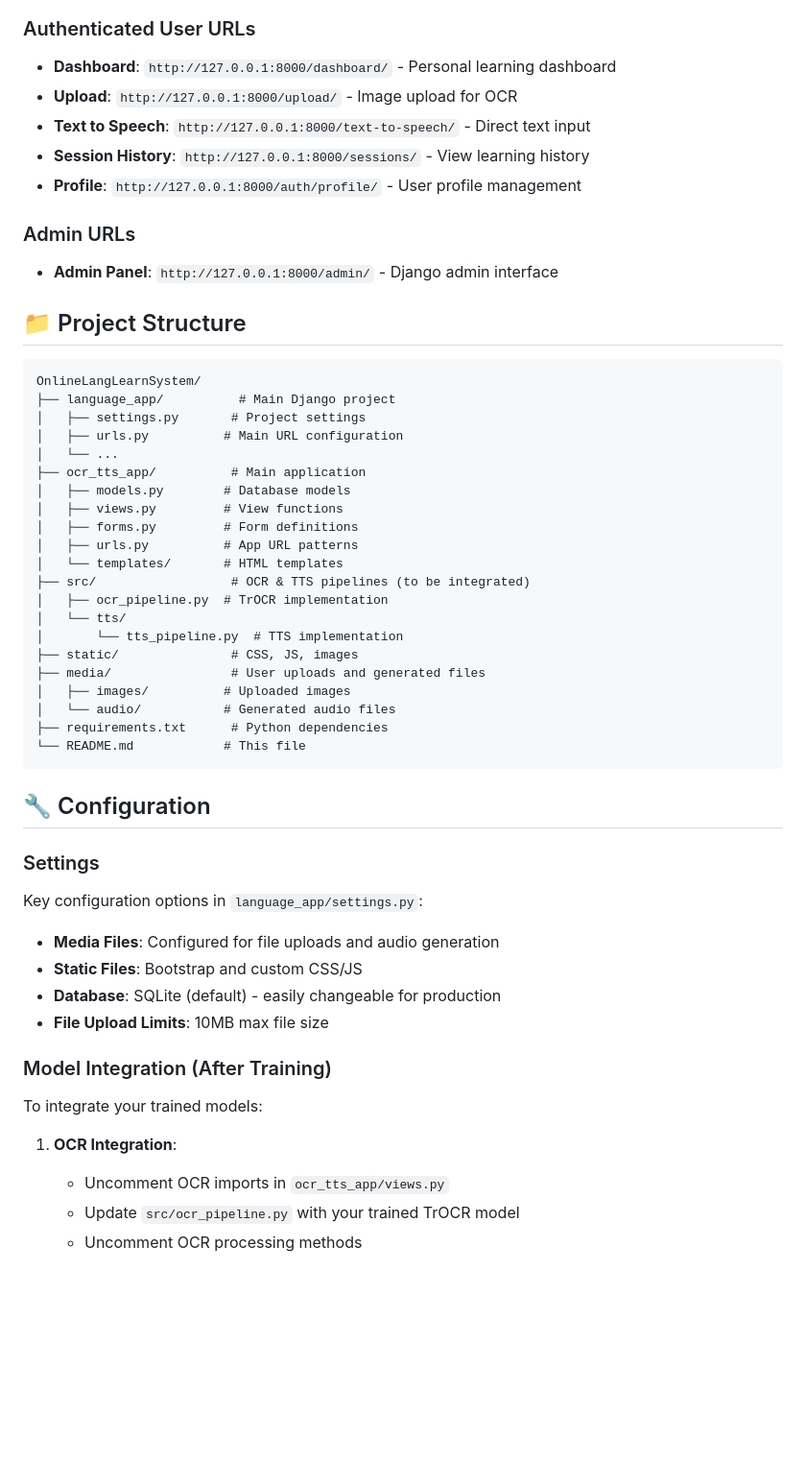
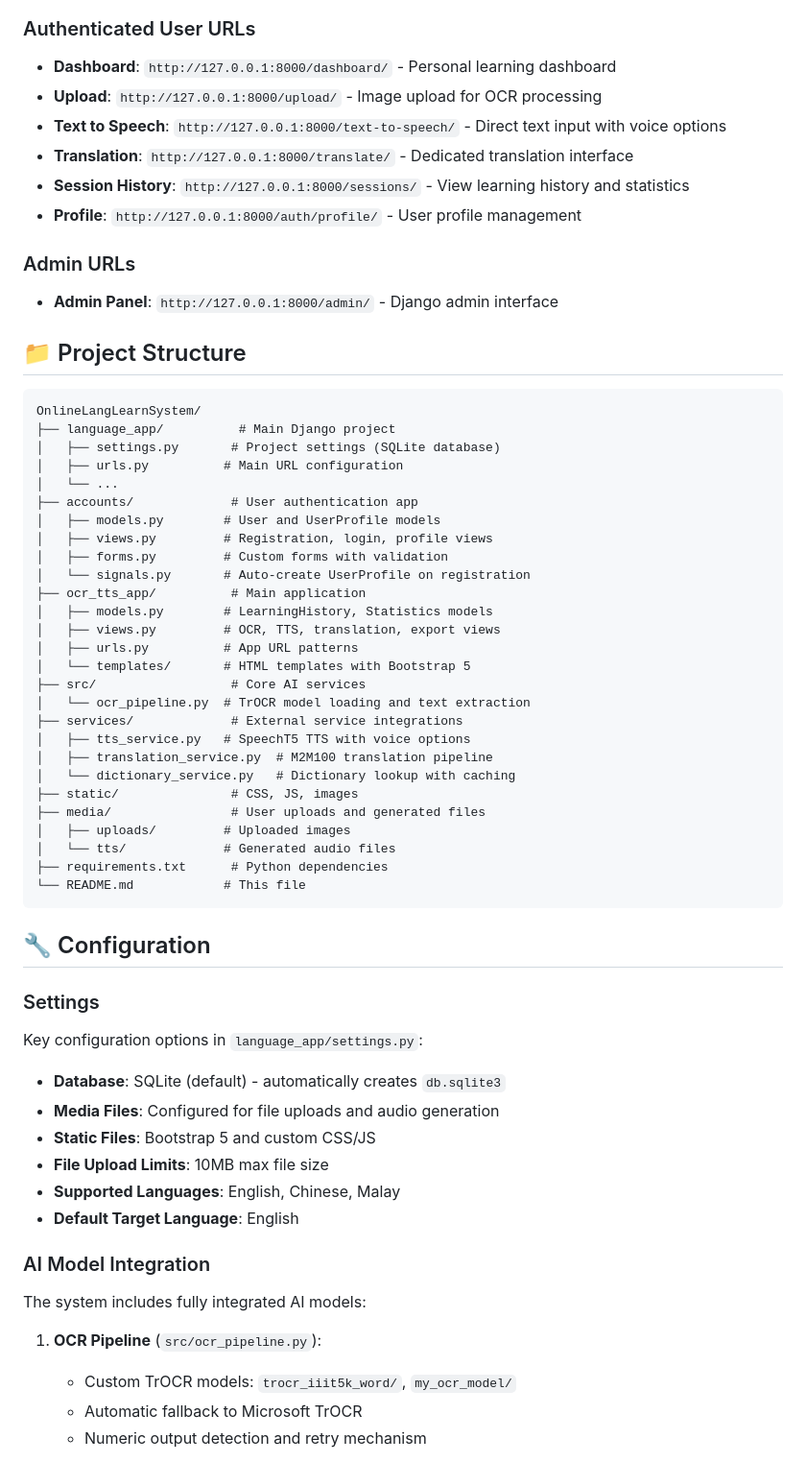
Before and after one commit to qiwen-77/OnlineLangLearnSystem, a Markdown page: README.md, the part around the change printed below. Shown: that part at 96% size. GitHub-like rendering; blank space fills up the shorter version.

````diff
--- a/README.md
+++ b/README.md
@@ -112,9 +110,10 @@ A comprehensive Django web application for language learning powered by OCR (Opt
 
 ### Authenticated User URLs
 - **Dashboard**: `http://127.0.0.1:8000/dashboard/` - Personal learning dashboard
-- **Upload**: `http://127.0.0.1:8000/upload/` - Image upload for OCR
-- **Text to Speech**: `http://127.0.0.1:8000/text-to-speech/` - Direct text input
-- **Session History**: `http://127.0.0.1:8000/sessions/` - View learning history
+- **Upload**: `http://127.0.0.1:8000/upload/` - Image upload for OCR processing
+- **Text to Speech**: `http://127.0.0.1:8000/text-to-speech/` - Direct text input with voice options
+- **Translation**: `http://127.0.0.1:8000/translate/` - Dedicated translation interface
+- **Session History**: `http://127.0.0.1:8000/sessions/` - View learning history and statistics
 - **Profile**: `http://127.0.0.1:8000/auth/profile/` - User profile management
 
 ### Admin URLs
@@ -125,23 +124,29 @@ A comprehensive Django web application for language learning powered by OCR (Opt
 ```
 OnlineLangLearnSystem/
 ├── language_app/          # Main Django project
-│   ├── settings.py       # Project settings
+│   ├── settings.py       # Project settings (SQLite database)
 │   ├── urls.py          # Main URL configuration
 │   └── ...
+├── accounts/             # User authentication app
+│   ├── models.py        # User and UserProfile models
+│   ├── views.py         # Registration, login, profile views
+│   ├── forms.py         # Custom forms with validation
+│   └── signals.py       # Auto-create UserProfile on registration
 ├── ocr_tts_app/          # Main application
-│   ├── models.py        # Database models
-│   ├── views.py         # View functions
-│   ├── forms.py         # Form definitions
+│   ├── models.py        # LearningHistory, Statistics models
+│   ├── views.py         # OCR, TTS, translation, export views
 │   ├── urls.py          # App URL patterns
-│   └── templates/       # HTML templates
-├── src/                  # OCR & TTS pipelines (to be integrated)
-│   ├── ocr_pipeline.py  # TrOCR implementation
-│   └── tts/
-│       └── tts_pipeline.py  # TTS implementation
+│   └── templates/       # HTML templates with Bootstrap 5
+├── src/                  # Core AI services
+│   └── ocr_pipeline.py  # TrOCR model loading and text extraction
+├── services/             # External service integrations
+│   ├── tts_service.py   # SpeechT5 TTS with voice options
+│   ├── translation_service.py  # M2M100 translation pipeline
+│   └── dictionary_service.py   # Dictionary lookup with caching
 ├── static/               # CSS, JS, images
 ├── media/                # User uploads and generated files
-│   ├── images/          # Uploaded images
-│   └── audio/           # Generated audio files
+│   ├── uploads/         # Uploaded images
+│   └── tts/             # Generated audio files
 ├── requirements.txt      # Python dependencies
 └── README.md            # This file
 ```
@@ -151,16 +156,18 @@ OnlineLangLearnSystem/
 ### Settings
 Key configuration options in `language_app/settings.py`:
 
+- **Database**: SQLite (default) - automatically creates `db.sqlite3`
 - **Media Files**: Configured for file uploads and audio generation
-- **Static Files**: Bootstrap and custom CSS/JS
-- **Database**: SQLite (default) - easily changeable for production
+- **Static Files**: Bootstrap 5 and custom CSS/JS
 - **File Upload Limits**: 10MB max file size
+- **Supported Languages**: English, Chinese, Malay
+- **Default Target Language**: English
 
-### Model Integration (After Training)
-To integrate your trained models:
+### AI Model Integration
+The system includes fully integrated AI models:
 
-1. **OCR Integration**:
-   - Uncomment OCR imports in `ocr_tts_app/views.py`
-   - Update `src/ocr_pipeline.py` with your trained TrOCR model
-   - Uncomment OCR processing methods
+1. **OCR Pipeline** (`src/ocr_pipeline.py`):
+   - Custom TrOCR models: `trocr_iiit5k_word/`, `my_ocr_model/`
+   - Automatic fallback to Microsoft TrOCR
+   - Numeric output detection and retry mechanism
 
````
Also changed, not shown: other parts of README.md (+111 -72 lines).
